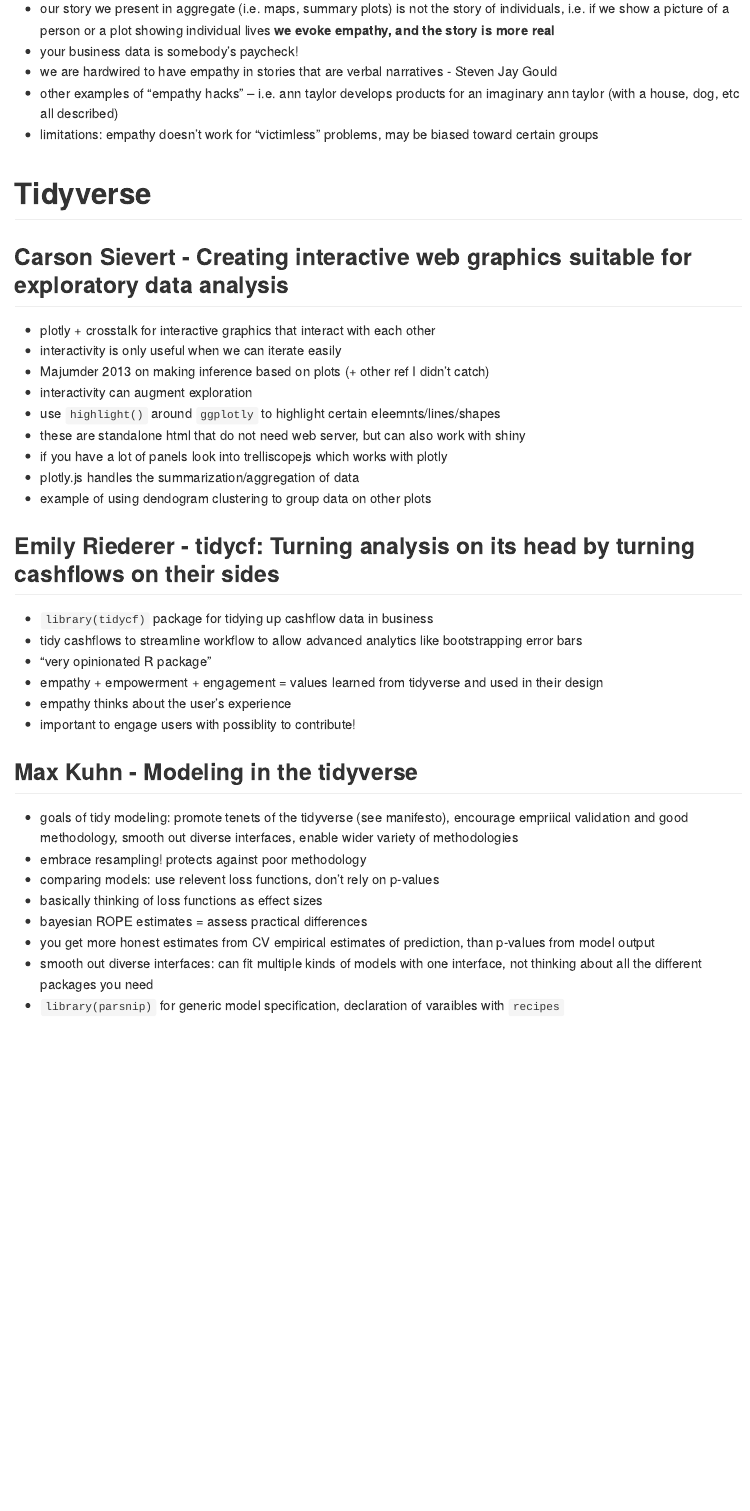
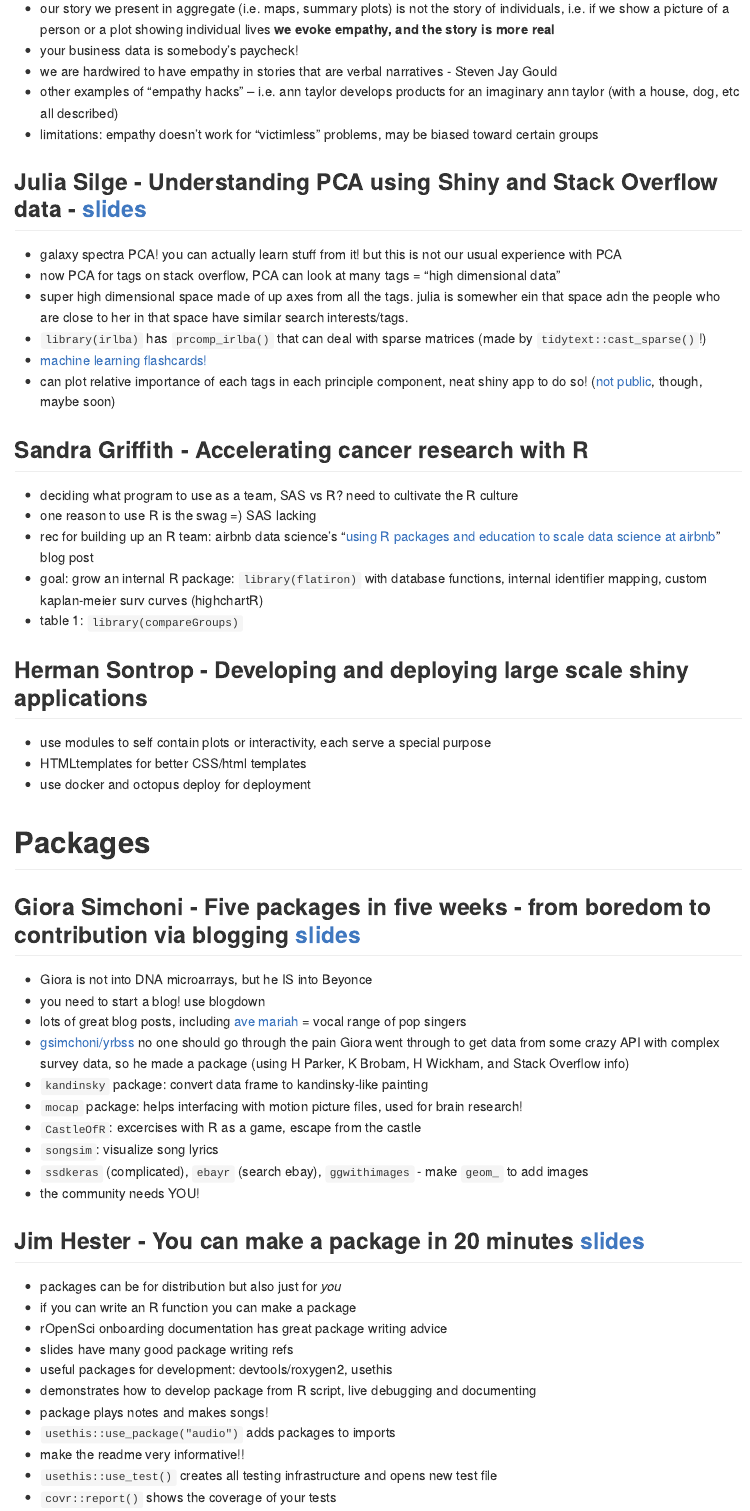
Before and after one commit to jminnier/rstudioconf18_jennybryan_forgot, an R Markdown document (notes_rstudioconf18.Rmd): the page in a window 1100 px wide, from 2140 px down before the commit and from 3230 px down after it, so that both start at the same text. Rendered offline with R 4.5, knitr and Pandoc, with nearby package versions.

Commit message:
last session coming up!

```diff
--- a/notes_rstudioconf18.Rmd
+++ b/notes_rstudioconf18.Rmd
@@ -82,16 +72,10 @@
-- our story we present in aggregate (i.e. maps, summary plots) is not the story of individuals, i.e. if we show a picture of a person or a plot showing individual lives **we evoke empathy, and the story is more real**
-- your business data is somebody's paycheck!
-- we are hardwired to have empathy in stories that are verbal narratives - Steven Jay Gould
-- other examples of "empathy hacks" -- i.e. ann taylor develops products for an imaginary ann taylor (with a house, dog, etc all described)
-- limitations: empathy doesn't work for "victimless" problems, may be biased toward certain groups
-
 # Tidyverse
 
-## Carson Sievert - Creating interactive web graphics suitable for exploratory data analysis
+## Carson Sievert - Creating interactive web graphics suitable for exploratory data analysis - [slides](https://talks.cpsievert.me/20180202/)
 
 - plotly + crosstalk for interactive graphics that interact with each other
 - interactivity is only useful when we can iterate easily
-- Majumder 2013 on making inference based on plots (+ other ref I didn't catch)
+- "Worried about inference? See visual (Majumder et al 2013) and post-selection (Berk et al 2013) inference frameworks."
 - interactivity can augment exploration
 - use `highlight()` around `ggplotly` to highlight certain eleemnts/lines/shapes
 - these are standalone html that do not need web server, but can also work with shiny
@@ -120,0 +117,57 @@
+- our story we present in aggregate (i.e. maps, summary plots) is not the story of individuals, i.e. if we show a picture of a person or a plot showing individual lives **we evoke empathy, and the story is more real**
+- your business data is somebody's paycheck!
+- we are hardwired to have empathy in stories that are verbal narratives - Steven Jay Gould
+- other examples of "empathy hacks" -- i.e. ann taylor develops products for an imaginary ann taylor (with a house, dog, etc all described)
+- limitations: empathy doesn't work for "victimless" problems, may be biased toward certain groups
+
+## Julia Silge - Understanding PCA using Shiny and Stack Overflow data - [slides](https://speakerdeck.com/juliasilge/understanding-principal-component-analysis-using-stack-overflow-data)
+
+- galaxy spectra PCA! you can actually learn stuff from it! but this is not our usual experience with PCA
+- now PCA for tags on stack overflow, PCA can look at many tags = "high dimensional data"
+- super high dimensional space made of up axes from all the tags. julia is somewher ein that space adn the people who are close to her in that space have similar search interests/tags.
+- `library(irlba)` has `prcomp_irlba()` that can deal with sparse matrices (made by `tidytext::cast_sparse()`!)
+- [machine learning flashcards!](https://machinelearningflashcards.com/)
+- can plot relative importance of each tags in each principle component, neat shiny app to do so! ([not public](https://twitter.com/juliasilge/status/959591825962016768), though, maybe soon)
+
+## Sandra Griffith - Accelerating cancer research with R
+
+- deciding what program to use as a team, SAS vs R? need to cultivate the R culture
+- one reason to use R is the swag =) SAS lacking
+- rec for building up an R team: airbnb data science's "[using R packages and education to scale data science at airbnb](https://medium.com/airbnb-engineering/using-r-packages-and-education-to-scale-data-science-at-airbnb-906faa58e12d)" blog post
+- goal: grow an internal R package: `library(flatiron)` with database functions, internal identifier mapping, custom kaplan-meier surv curves (highchartR)
+- table 1: `library(compareGroups)`
+
+## Herman Sontrop - Developing and deploying large scale shiny applications
+
+- use modules to self contain plots or interactivity, each serve a special purpose
+- HTMLtemplates for better CSS/html templates
+- use docker and octopus deploy for deployment
+
+# Packages
+
+## Giora Simchoni - Five packages in five weeks - from boredom to contribution via blogging [slides](http://giorasimchoni.com/rstudio_conf_2018_talk.html)
+
+- Giora is not into DNA microarrays, but he IS into Beyonce
+- you need to start a blog! use blogdown
+- lots of great blog posts, including [ave mariah](http://giorasimchoni.com/2017/12/10/2017-12-10-ave-mariah/) = vocal range of pop singers
+- [gsimchoni/yrbss](github.com/gsimchoni/yrbss) no one should go through the pain Giora went through to get data from some crazy API with complex survey data, so he made a package (using H Parker, K Brobam, H Wickham, and Stack Overflow info)
+- `kandinsky` package: convert data frame to kandinsky-like painting
+- `mocap` package: helps interfacing with motion picture files, used for brain research!
+- `CastleOfR`: excercises with R as a game, escape from the castle
+- `songsim`: visualize song lyrics
+- `ssdkeras` (complicated), `ebayr` (search ebay), `ggwithimages` - make `geom_` to add images
+- the community needs YOU!
+
+## Jim Hester - You can make a package in 20 minutes [slides](http://rstd.io/rpkgs2018)
+
+- packages can be for distribution but also just for *you*
+- if you can write an R function you can make a package
+- rOpenSci onboarding documentation has great package writing advice
+- slides have many good package writing refs
+- useful packages for development: devtools/roxygen2, usethis
+- demonstrates how to develop package from R script, live debugging and documenting
+- package plays notes and makes songs!
+- `usethis::use_package("audio")` adds packages to imports
+- make the readme very informative!!
+- `usethis::use_test()` creates all testing infrastructure and opens new test file
+- `covr::report()` shows the coverage of your tests
```
Also changed, not shown: notes_rstudioconf18.md (added), notes_rstudioconf18.Rmd (53 more changed lines).
